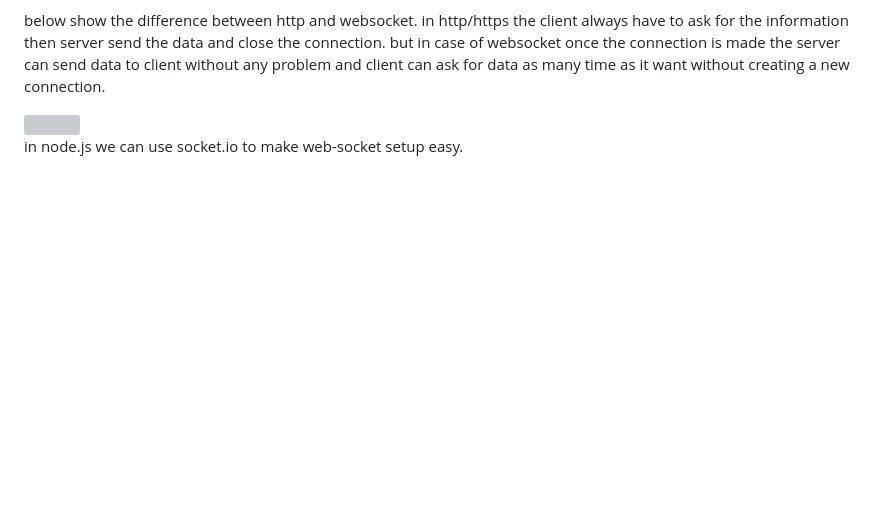
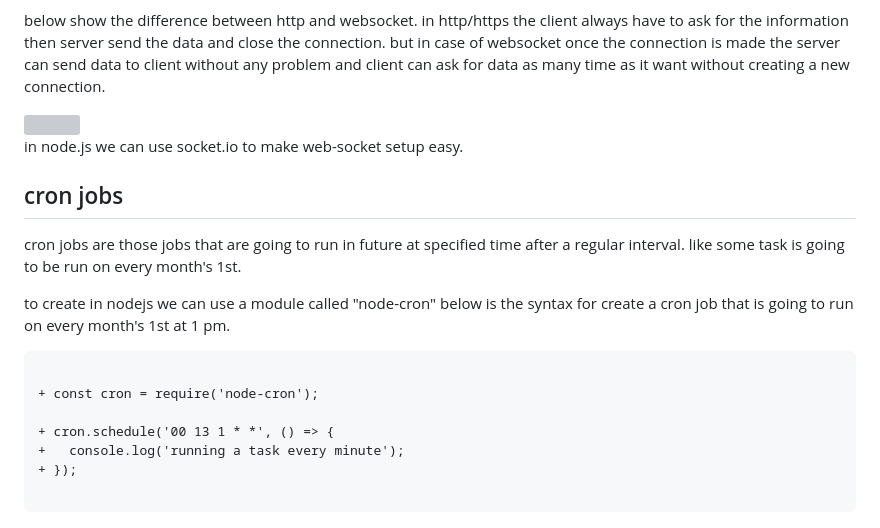
Before and after one commit to princetanwar/advance-nodejs, a Markdown page: README.md, the part around the change. Rendered like a GitHub page; blank space fills up the shorter version; grey boxes are pictures that could not be loaded.

Commit message:
add cron job doc

````diff
--- a/README.md
+++ b/README.md
@@ -255,3 +255,19 @@ below show the difference between http and websocket. in http/https the client a
 <img src='https://miro.medium.com/v2/resize:fit:640/format:webp/1*9OAhDpzdgtOzlr-tr1sqkg.png'>
 
 in node.js we can use socket.io to make web-socket setup easy.
+
+## cron jobs
+
+cron jobs are those jobs that are going to run in future at specified time after a regular interval. like some task is going to be run on every month's 1st.
+
+to create in nodejs we can use a module called "node-cron" below is the syntax for create a cron job that is going to run on every month's 1st at 1 pm.
+
+```diff
+
++ const cron = require('node-cron');
+
++ cron.schedule('00 13 1 * *', () => {
++   console.log('running a task every minute');
++ });
+
+```
````
